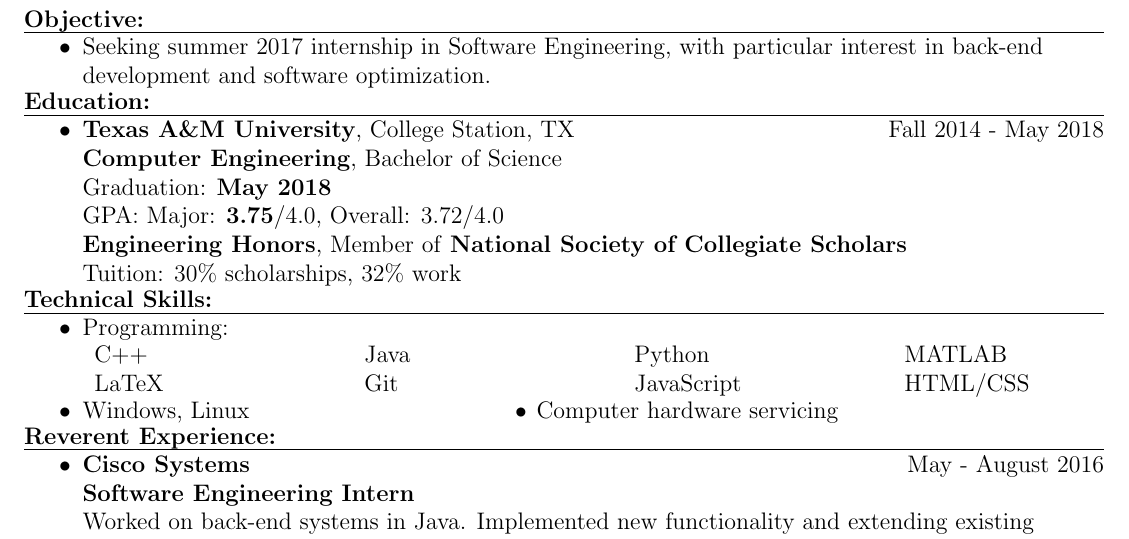
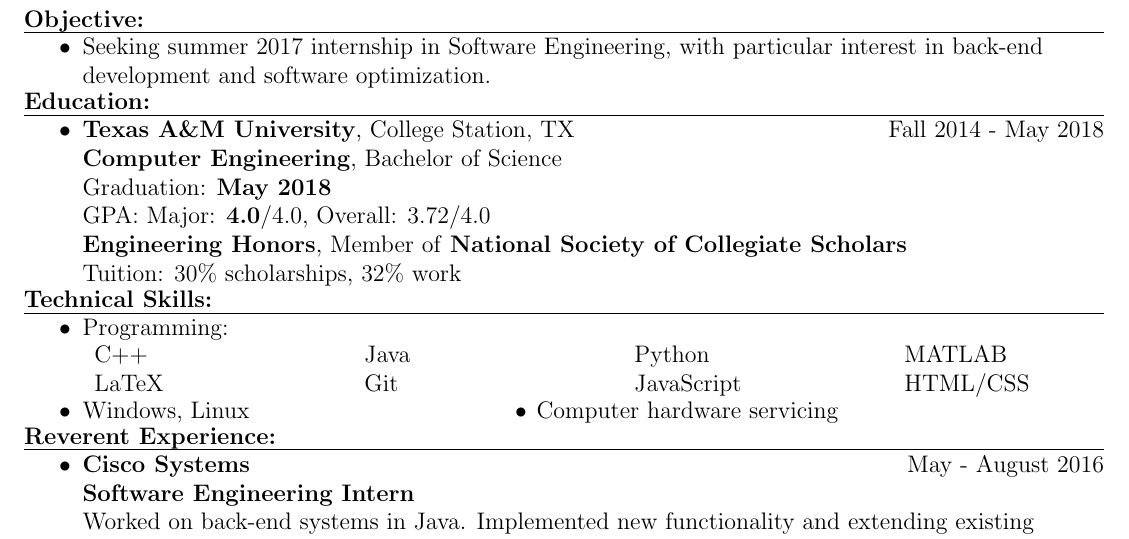
Before and after one commit to srsonom/resume, a LaTeX CV (Josh_Wright_Resume.tex): part of the page, cut so that both start at the same text. Compiled offline with pdfLaTeX.

Commit message:
gave up on calculating GPA and just used degree plan

```diff
--- a/Josh_Wright_Resume.tex
+++ b/Josh_Wright_Resume.tex
@@ -85,7 +85,7 @@
   \1 \textbf{Texas A\&M University}, College Station, TX \hfill Fall 2014 - May 2018
   \\ \textbf{Computer Engineering}, Bachelor of Science
   \\ Graduation: \textbf{May 2018}
-  \\ GPA:  Major: \textbf{3.75}/4.0, Overall: 3.72/4.0
+  \\ GPA:  Major: \textbf{4.0}/4.0, Overall: 3.72/4.0
   \\ \textbf{Engineering Honors}, Member of \textbf{National Society of Collegiate Scholars}
   \\ Tuition: $30\%$ scholarships, $32\%$ work
   % \1 High School: \hfill Graduated May 2014
```
Also changed, not shown: Josh_Wright_Resume.pdf.
